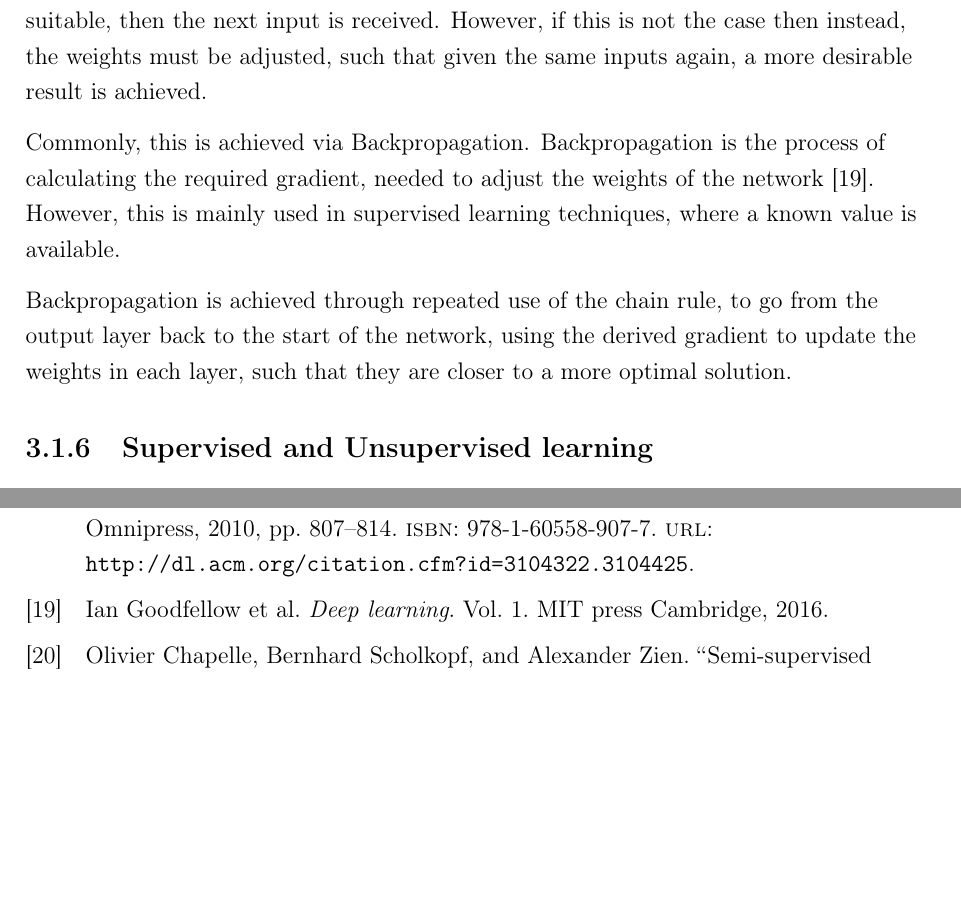
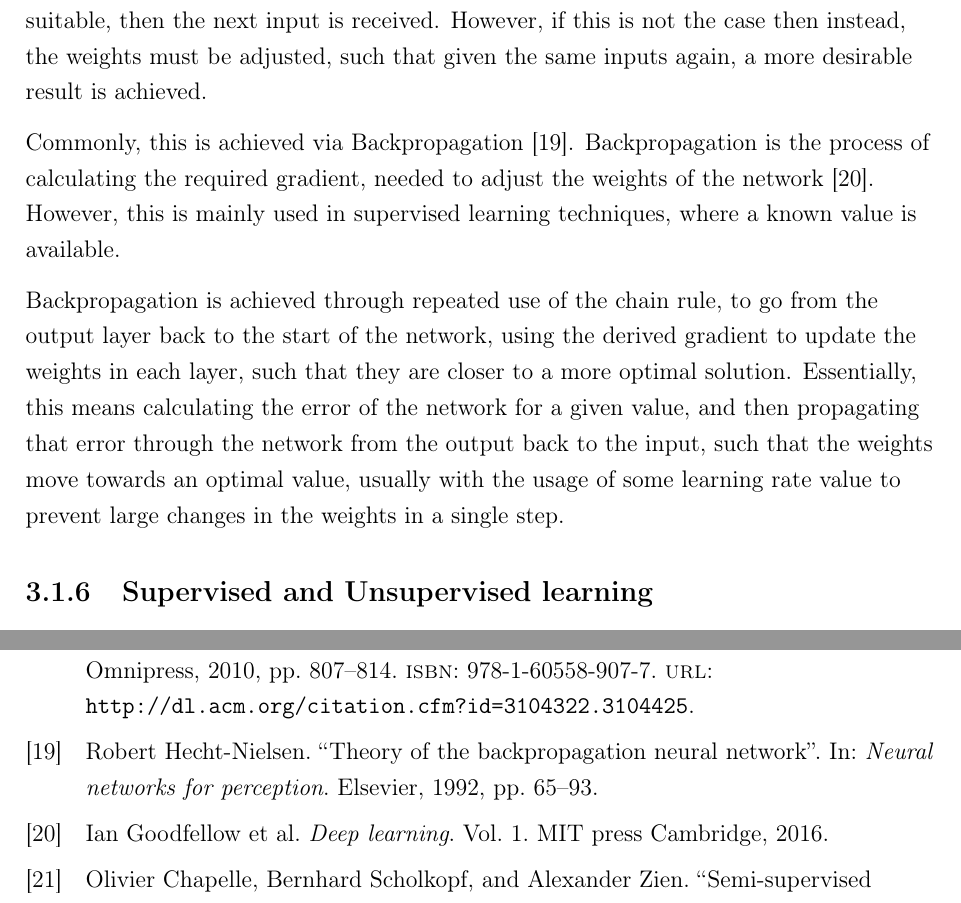
Before and after one commit to maxpilling/curriculum_learning, a LaTeX thesis (report/fyp.tex, which reads report/Chapters/research.tex, report/refs.bib): two parts of pages 19 and 60 of 65, joined at a grey line, cut so that both start at the same text, the shorter picture padded with empty space. Compiled offline with pdfLaTeX.

Commit message:
Further fixes to remove pending TODOs.

```diff
--- a/report/Chapters/research.tex
+++ b/report/Chapters/research.tex
@@ -217,17 +217,19 @@ is received. However, if this is not the case then instead, the weights must be
 adjusted, such that given the same inputs again, a more desirable result is
 achieved.
 
-Commonly, this is achieved via Backpropagation. Backpropagation is the process
-of calculating the required gradient, needed to adjust the weights of the
-network~\cite{goodfellow2016deep}. However, this is mainly used in supervised
-learning techniques, where a known value is available.
+Commonly, this is achieved via Backpropagation~\cite{hecht1992theory}.
+Backpropagation is the process of calculating the required gradient, needed to
+adjust the weights of the network~\cite{goodfellow2016deep}. However, this is
+mainly used in supervised learning techniques, where a known value is available.
 
 Backpropagation is achieved through repeated use of the chain rule, to go from
 the output layer back to the start of the network, using the derived gradient to
 update the weights in each layer, such that they are closer to a more optimal
-solution.
-
-%TODO: Expand on backprop with more refs and explanation.
+solution. Essentially, this means calculating the error of the network for a
+given value, and then propagating that error through the network from the output
+back to the input, such that the weights move towards an optimal value, usually
+with the usage of some learning rate value to prevent large changes in the
+weights in a single step.
 
 \subsection{Supervised and Unsupervised learning}
 
--- a/report/refs.bib
+++ b/report/refs.bib
@@ -527,3 +527,12 @@
     year={2009},
     organization={ACM}
 }
+
+@incollection{hecht1992theory,
+    title={Theory of the backpropagation neural network},
+    author={Hecht-Nielsen, Robert},
+    booktitle={Neural networks for perception},
+    pages={65--93},
+    year={1992},
+    publisher={Elsevier}
+}
```
Also changed, not shown: report/Chapters/implem.tex (+4 -1 lines), report/Chapters/research.tex (2 more changed lines).
